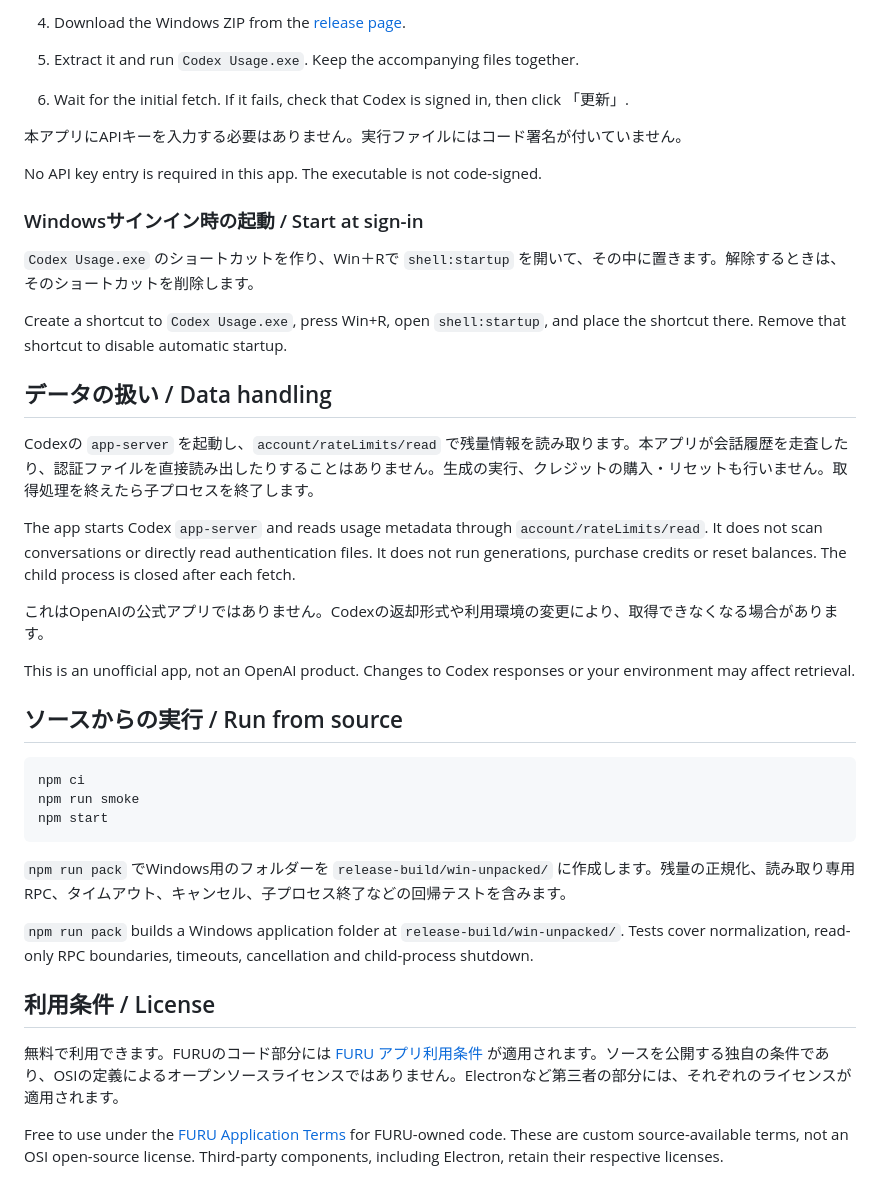
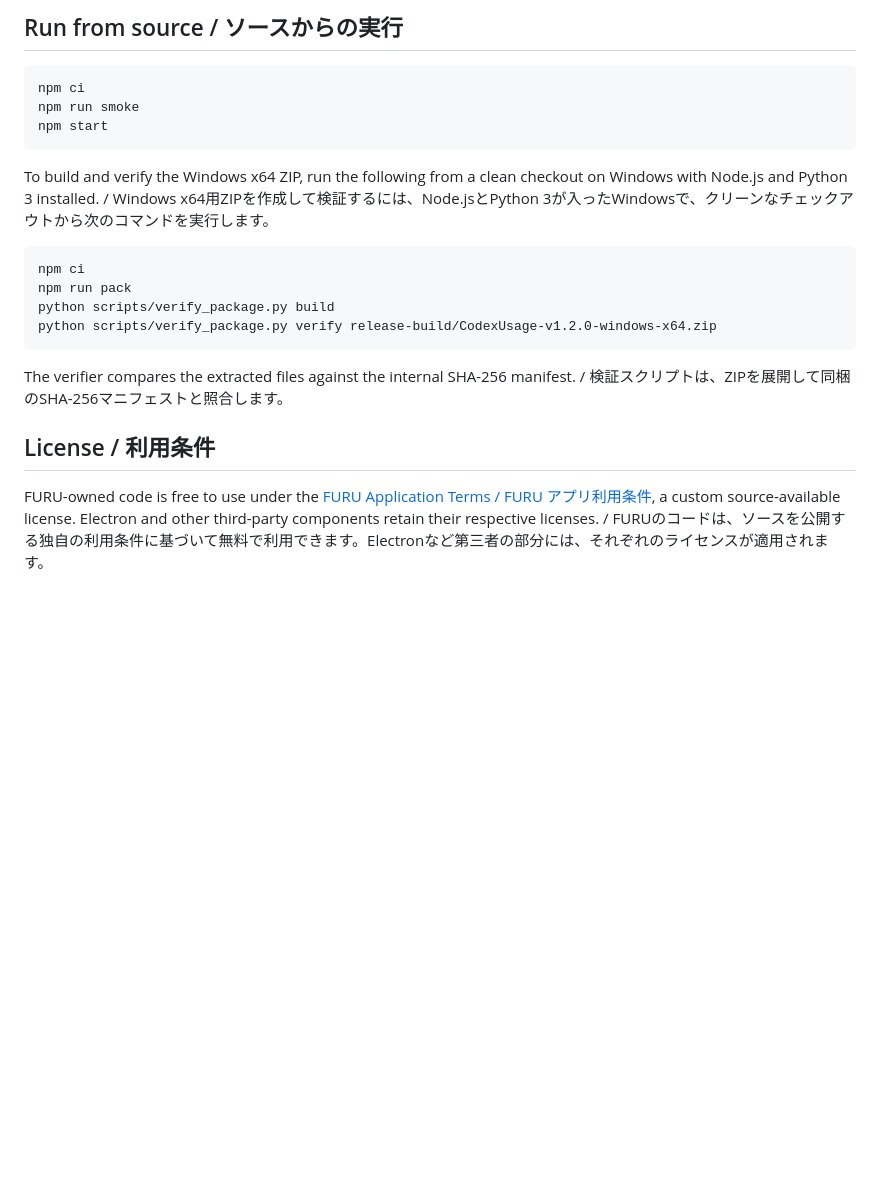
Before and after one commit to FURUYAN1234/codex-usage-overlay, a Markdown page: README.md, the part around one of its changes. Drawn GitHub-style; blank space fills up the shorter version.

````diff
--- a/README.md
+++ b/README.md
@@ -55,28 +43,4 @@ Requires 64-bit Windows and Codex Desktop, or a Codex CLI available on PATH. Sig
-1. Download the Windows ZIP from the [release page](https://github.com/FURUYAN1234/codex-usage-overlay/releases/latest).
-2. Extract it and run `Codex Usage.exe`. Keep the accompanying files together.
-3. Wait for the initial fetch. If it fails, check that Codex is signed in, then click 「更新」.
-
-本アプリにAPIキーを入力する必要はありません。実行ファイルにはコード署名が付いていません。
-
-No API key entry is required in this app. The executable is not code-signed.
-
-### Windowsサインイン時の起動 / Start at sign-in
-
-`Codex Usage.exe` のショートカットを作り、Win＋Rで `shell:startup` を開いて、その中に置きます。解除するときは、そのショートカットを削除します。
-
-Create a shortcut to `Codex Usage.exe`, press Win+R, open `shell:startup`, and place the shortcut there. Remove that shortcut to disable automatic startup.
-
-## データの扱い / Data handling
-
-Codexの `app-server` を起動し、`account/rateLimits/read` で残量情報を読み取ります。本アプリが会話履歴を走査したり、認証ファイルを直接読み出したりすることはありません。生成の実行、クレジットの購入・リセットも行いません。取得処理を終えたら子プロセスを終了します。
-
-The app starts Codex `app-server` and reads usage metadata through `account/rateLimits/read`. It does not scan conversations or directly read authentication files. It does not run generations, purchase credits or reset balances. The child process is closed after each fetch.
-
-これはOpenAIの公式アプリではありません。Codexの返却形式や利用環境の変更により、取得できなくなる場合があります。
-
-This is an unofficial app, not an OpenAI product. Changes to Codex responses or your environment may affect retrieval.
-
-## ソースからの実行 / Run from source
+## Run from source / ソースからの実行
 
 ```powershell
 npm ci
@@ -84,12 +48,17 @@ npm run smoke
 npm start
 ```
 
-`npm run pack` でWindows用のフォルダーを `release-build/win-unpacked/` に作成します。残量の正規化、読み取り専用RPC、タイムアウト、キャンセル、子プロセス終了などの回帰テストを含みます。
+To build and verify the Windows x64 ZIP, run the following from a clean checkout on Windows with Node.js and Python 3 installed. / Windows x64用ZIPを作成して検証するには、Node.jsとPython 3が入ったWindowsで、クリーンなチェックアウトから次のコマンドを実行します。
 
-`npm run pack` builds a Windows application folder at `release-build/win-unpacked/`. Tests cover normalization, read-only RPC boundaries, timeouts, cancellation and child-process shutdown.
+```powershell
+npm ci
+npm run pack
+python scripts/verify_package.py build
+python scripts/verify_package.py verify release-build/CodexUsage-v1.2.0-windows-x64.zip
+```
 
-## 利用条件 / License
+The verifier compares the extracted files against the internal SHA-256 manifest. / 検証スクリプトは、ZIPを展開して同梱のSHA-256マニフェストと照合します。
 
-無料で利用できます。FURUのコード部分には [FURU アプリ利用条件](LICENSE) が適用されます。ソースを公開する独自の条件であり、OSIの定義によるオープンソースライセンスではありません。Electronなど第三者の部分には、それぞれのライセンスが適用されます。
+## License / 利用条件
 
-Free to use under the [FURU Application Terms](LICENSE) for FURU-owned code. These are custom source-available terms, not an OSI open-source license. Third-party components, including Electron, retain their respective licenses.
+FURU-owned code is free to use under the [FURU Application Terms / FURU アプリ利用条件](LICENSE), a custom source-available license. Electron and other third-party components retain their respective licenses. / FURUのコードは、ソースを公開する独自の利用条件に基づいて無料で利用できます。Electronなど第三者の部分には、それぞれのライセンスが適用されます。
````
Also changed, not shown: other parts of README.md (+22 -34 lines), docs/assets/app-screen.png, docs/assets/availability-screen.png, 12 other files.
